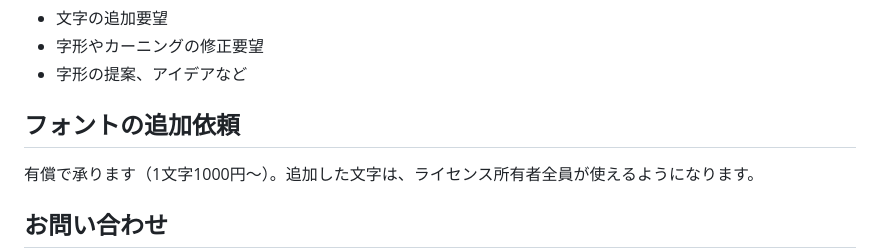
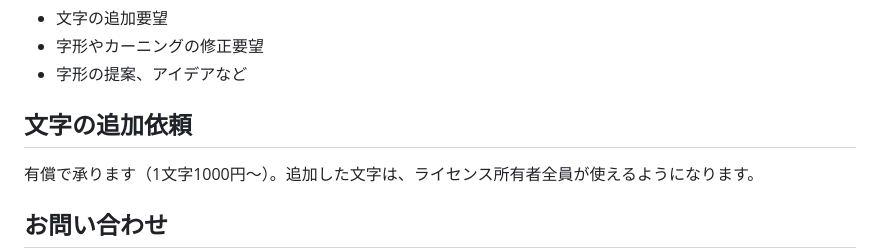
Before and after one commit to jz5/font-propro, a Markdown page: README.md, the part around the change. Rendered like a GitHub page.

```diff
--- a/README.md
+++ b/README.md
@@ -61,7 +61,7 @@ Issuesに気軽に投稿してください。
 * 字形やカーニングの修正要望
 * 字形の提案、アイデアなど
 
-## フォントの追加依頼
+## 文字の追加依頼
 
 有償で承ります（1文字1000円〜）。追加した文字は、ライセンス所有者全員が使えるようになります。
 
```
